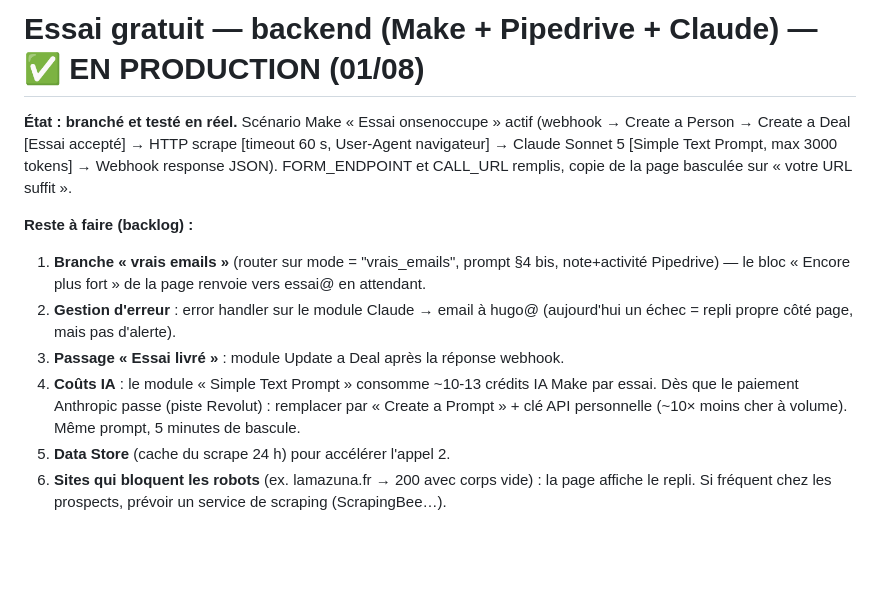
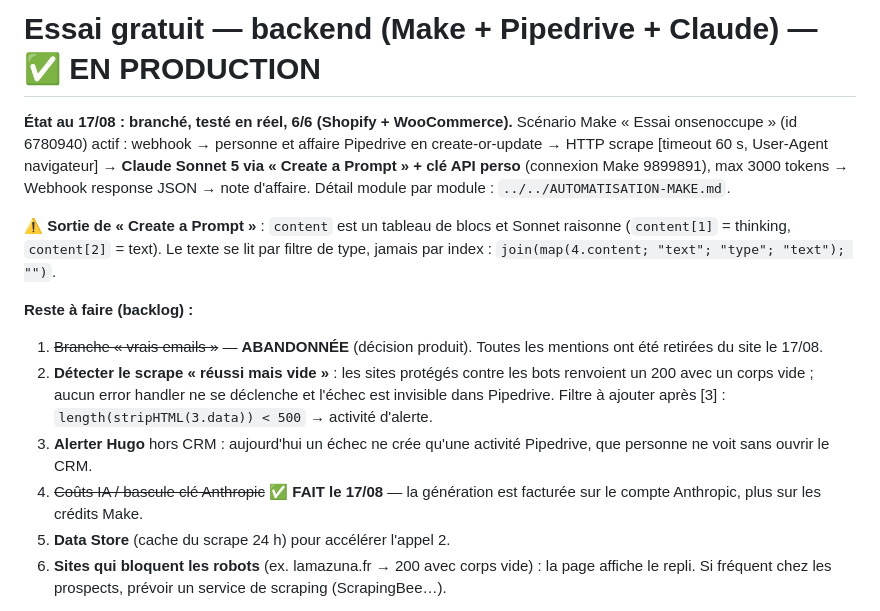
Before and after one commit to dklhqsbaegh/onsenoccupe, a Markdown page: ESSAI-BACKEND.md, the part around the change. Drawn GitHub-style; blank space fills up the shorter version.

Commit message:
Doc backend : Sonnet 5 via clé API, et le piège du bloc thinking
Co-Authored-By: Claude Fable 5 <noreply@anthropic.com>

```diff
--- a/ESSAI-BACKEND.md
+++ b/ESSAI-BACKEND.md
@@ -1,22 +1,28 @@
-# Essai gratuit — backend (Make + Pipedrive + Claude) — ✅ EN PRODUCTION (01/08)
+# Essai gratuit — backend (Make + Pipedrive + Claude) — ✅ EN PRODUCTION
 
-**État : branché et testé en réel.** Scénario Make « Essai onsenoccupe » actif
-(webhook → Create a Person → Create a Deal [Essai accepté] → HTTP scrape
-[timeout 60 s, User-Agent navigateur] → Claude Sonnet 5 [Simple Text Prompt,
-max 3000 tokens] → Webhook response JSON). FORM_ENDPOINT et CALL_URL remplis,
-copie de la page basculée sur « votre URL suffit ».
+**État au 17/08 : branché, testé en réel, 6/6 (Shopify + WooCommerce).**
+Scénario Make « Essai onsenoccupe » (id 6780940) actif : webhook → personne et
+affaire Pipedrive en create-or-update → HTTP scrape [timeout 60 s, User-Agent
+navigateur] → **Claude Sonnet 5 via « Create a Prompt » + clé API perso**
+(connexion Make 9899891), max 3000 tokens → Webhook response JSON → note
+d'affaire. Détail module par module : `../../AUTOMATISATION-MAKE.md`.
+
+⚠️ **Sortie de « Create a Prompt »** : `content` est un tableau de blocs et
+Sonnet raisonne (`content[1]` = thinking, `content[2]` = text). Le texte se lit
+par filtre de type, jamais par index :
+`join(map(4.content; "text"; "type"; "text"); "")`.
 
 **Reste à faire (backlog) :**
-1. **Branche « vrais emails »** (router sur mode = "vrais_emails", prompt §4 bis,
-   note+activité Pipedrive) — le bloc « Encore plus fort » de la page renvoie
-   vers essai@ en attendant.
-2. **Gestion d'erreur** : error handler sur le module Claude → email à hugo@
-   (aujourd'hui un échec = repli propre côté page, mais pas d'alerte).
-3. **Passage « Essai livré »** : module Update a Deal après la réponse webhook.
-4. **Coûts IA** : le module « Simple Text Prompt » consomme ~10-13 crédits IA
-   Make par essai. Dès que le paiement Anthropic passe (piste Revolut) :
-   remplacer par « Create a Prompt » + clé API personnelle (~10× moins cher
-   à volume). Même prompt, 5 minutes de bascule.
+1. ~~Branche « vrais emails »~~ — **ABANDONNÉE** (décision produit). Toutes les
+   mentions ont été retirées du site le 17/08.
+2. **Détecter le scrape « réussi mais vide »** : les sites protégés contre les
+   bots renvoient un 200 avec un corps vide ; aucun error handler ne se
+   déclenche et l'échec est invisible dans Pipedrive. Filtre à ajouter après
+   [3] : `length(stripHTML(3.data)) < 500` → activité d'alerte.
+3. **Alerter Hugo** hors CRM : aujourd'hui un échec ne crée qu'une activité
+   Pipedrive, que personne ne voit sans ouvrir le CRM.
+4. ~~Coûts IA / bascule clé Anthropic~~ ✅ **FAIT le 17/08** — la génération est
+   facturée sur le compte Anthropic, plus sur les crédits Make.
 5. **Data Store** (cache du scrape 24 h) pour accélérer l'appel 2.
 6. **Sites qui bloquent les robots** (ex. lamazuna.fr → 200 avec corps vide) :
    la page affiche le repli. Si fréquent chez les prospects, prévoir un
```
